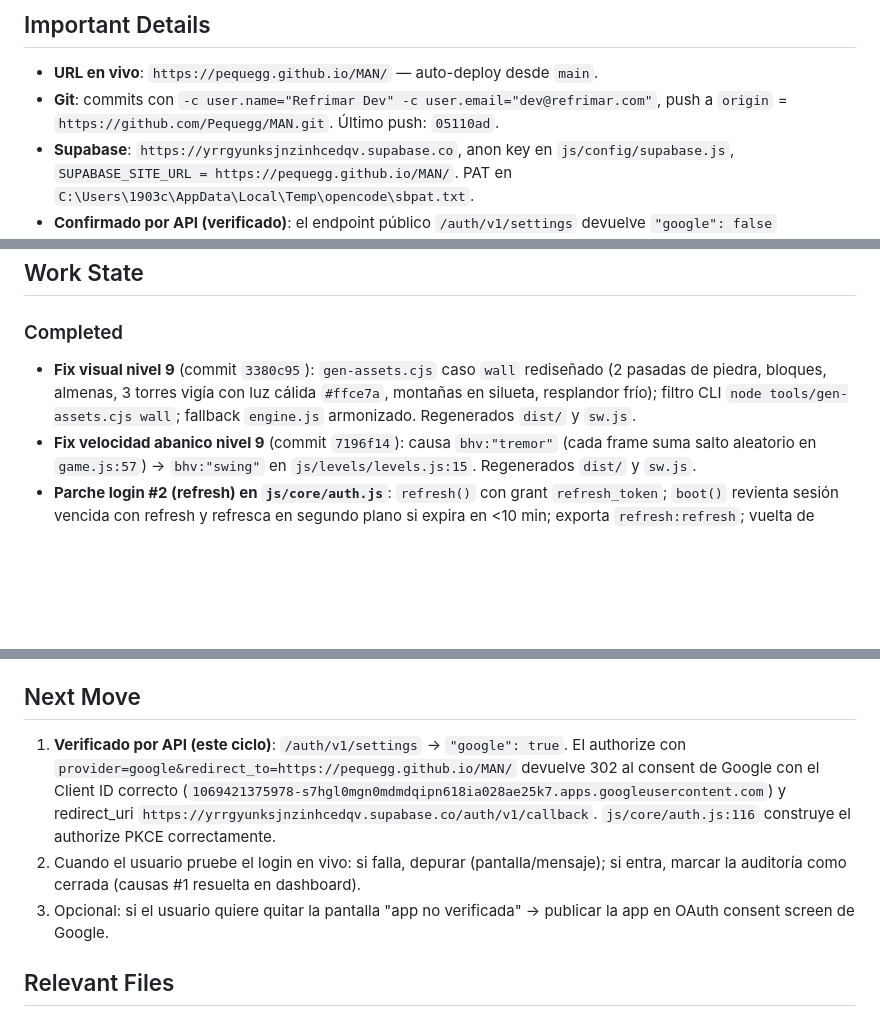
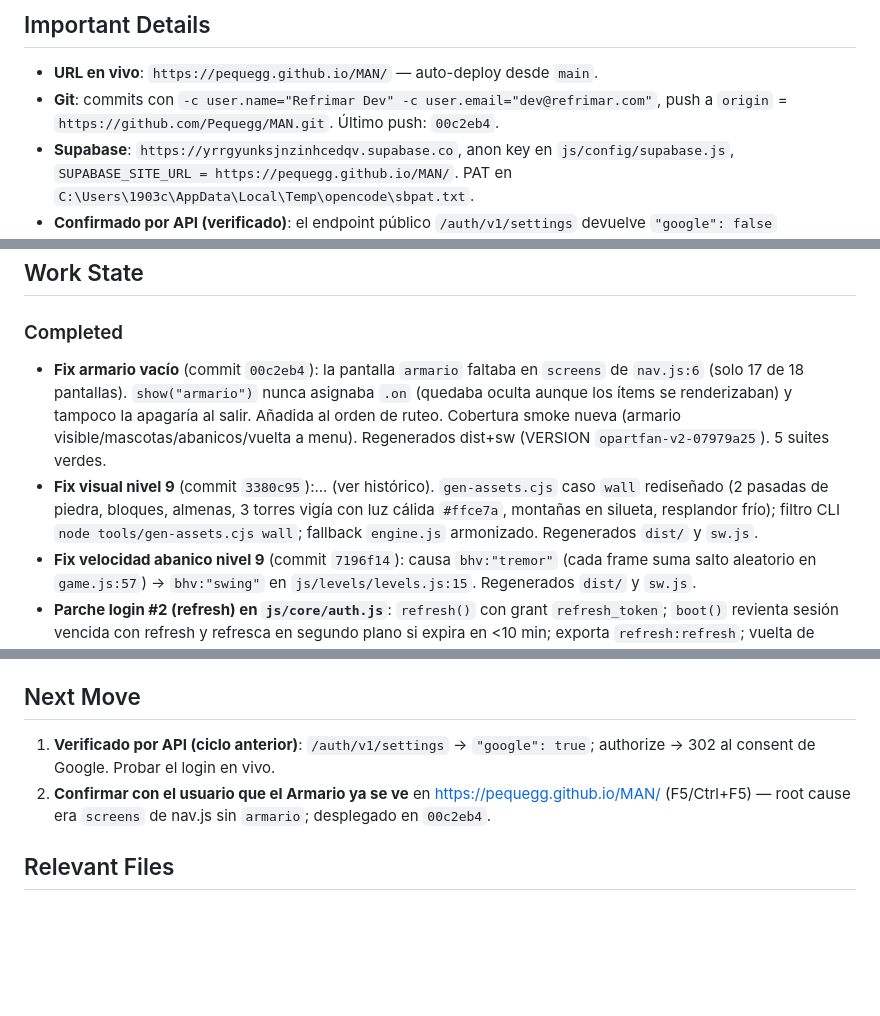
Before and after one commit to Pequegg/MAN, a Markdown page: .opencode/state.md, 3 parts joined by grey strips. GitHub-like rendering; blank space fills up the shorter version.

Commit message:
docs: estado de sesion actualizado

```diff
--- a/.opencode/state.md
+++ b/.opencode/state.md
@@ -5,7 +5,7 @@
 
 ## Important Details
 - **URL en vivo**: `https://pequegg.github.io/MAN/` — auto-deploy desde `main`.
-- **Git**: commits con `-c user.name="Refrimar Dev" -c user.email="dev@refrimar.com"`, push a `origin` = `https://github.com/Pequegg/MAN.git`. Último push: `05110ad`.
+- **Git**: commits con `-c user.name="Refrimar Dev" -c user.email="dev@refrimar.com"`, push a `origin` = `https://github.com/Pequegg/MAN.git`. Último push: `00c2eb4`.
 - **Supabase**: `https://yrrgyunksjnzinhcedqv.supabase.co`, anon key en `js/config/supabase.js`, `SUPABASE_SITE_URL = https://pequegg.github.io/MAN/`. PAT en `C:\Users\1903c\AppData\Local\Temp\opencode\sbpat.txt`.
 - **Confirmado por API (verificado)**: el endpoint público `/auth/v1/settings` devuelve `"google": false` (proveedor Google APAGADO en Supabase) — causa #1 del auditor, bloqueada en dashboard.
 - **Management API**: `/v1/projects/.../database/query` funciona (SELECT), pero `config/auth` da 403 por scope — no se pueden consultar URL config / redirects por API.
@@ -17,7 +17,8 @@
 
 ## Work State
 ### Completed
-- **Fix visual nivel 9** (commit `3380c95`): `gen-assets.cjs` caso `wall` rediseñado (2 pasadas de piedra, bloques, almenas, 3 torres vigía con luz cálida `#ffce7a`, montañas en silueta, resplandor frío); filtro CLI `node tools/gen-assets.cjs wall`; fallback `engine.js` armonizado. Regenerados `dist/` y `sw.js`.
+- **Fix armario vacío** (commit `00c2eb4`): la pantalla `armario` faltaba en `screens` de `nav.js:6` (solo 17 de 18 pantallas). `show("armario")` nunca asignaba `.on` (quedaba oculta aunque los ítems se renderizaban) y tampoco la apagaría al salir. Añadida al orden de ruteo. Cobertura smoke nueva (armario visible/mascotas/abanicos/vuelta a menu). Regenerados dist+sw (VERSION `opartfan-v2-07979a25`). 5 suites verdes.
+- **Fix visual nivel 9** (commit `3380c95`):... (ver histórico). `gen-assets.cjs` caso `wall` rediseñado (2 pasadas de piedra, bloques, almenas, 3 torres vigía con luz cálida `#ffce7a`, montañas en silueta, resplandor frío); filtro CLI `node tools/gen-assets.cjs wall`; fallback `engine.js` armonizado. Regenerados `dist/` y `sw.js`.
 - **Fix velocidad abanico nivel 9** (commit `7196f14`): causa `bhv:"tremor"` (cada frame suma salto aleatorio en `game.js:57`) → `bhv:"swing"` en `js/levels/levels.js:15`. Regenerados `dist/` y `sw.js`.
 - **Parche login #2 (refresh) en `js/core/auth.js`**: `refresh()` con grant `refresh_token`; `boot()` revienta sesión vencida con refresh y refresca en segundo plano si expira en <10 min; exporta `refresh:refresh`; vuelta de Google con `?error` muestra toast `"No se pudo iniciar sesión..."`; catch de `oauthReturn` muestra toast de error en vez de vacío.
 - **Parche login #3 (Logros) en `js/ui/ach.js`**: `renderAch` defensivo con `typeof ACH/achievements!==undefined` para no romper si falta una dependencia.
@@ -36,9 +37,8 @@
 - No hay visor de imágenes; la validación fue por análisis de píxeles con scripts en `$env:TEMP\opencode\`.
 
 ## Next Move
-1. **Verificado por API (este ciclo)**: `/auth/v1/settings` → `"google": true`. El authorize con `provider=google&redirect_to=https://pequegg.github.io/MAN/` devuelve 302 al consent de Google con el Client ID correcto (`1069421375978-s7hgl0mgn0mdmdqipn618ia028ae25k7.apps.googleusercontent.com`) y redirect_uri `https://yrrgyunksjnzinhcedqv.supabase.co/auth/v1/callback`. `js/core/auth.js:116` construye el authorize PKCE correctamente.
-2. Cuando el usuario pruebe el login en vivo: si falla, depurar (pantalla/mensaje); si entra, marcar la auditoría como cerrada (causas #1 resuelta en dashboard).
-3. Opcional: si el usuario quiere quitar la pantalla "app no verificada" → publicar la app en OAuth consent screen de Google.
+1. **Verificado por API (ciclo anterior)**: `/auth/v1/settings` → `"google": true`; authorize → 302 al consent de Google. Probar el login en vivo.
+2. **Confirmar con el usuario que el Armario ya se ve** en https://pequegg.github.io/MAN/ (F5/Ctrl+F5) — root cause era `screens` de nav.js sin `armario`; desplegado en `00c2eb4`.
 
 ## Relevant Files
 - `js/core/auth.js`: `refresh()` + `boot()` con refresh de sesión vencida (≈líneas 165-190), export `refresh:refresh`, toast de error en `oauthReturn`.
```
